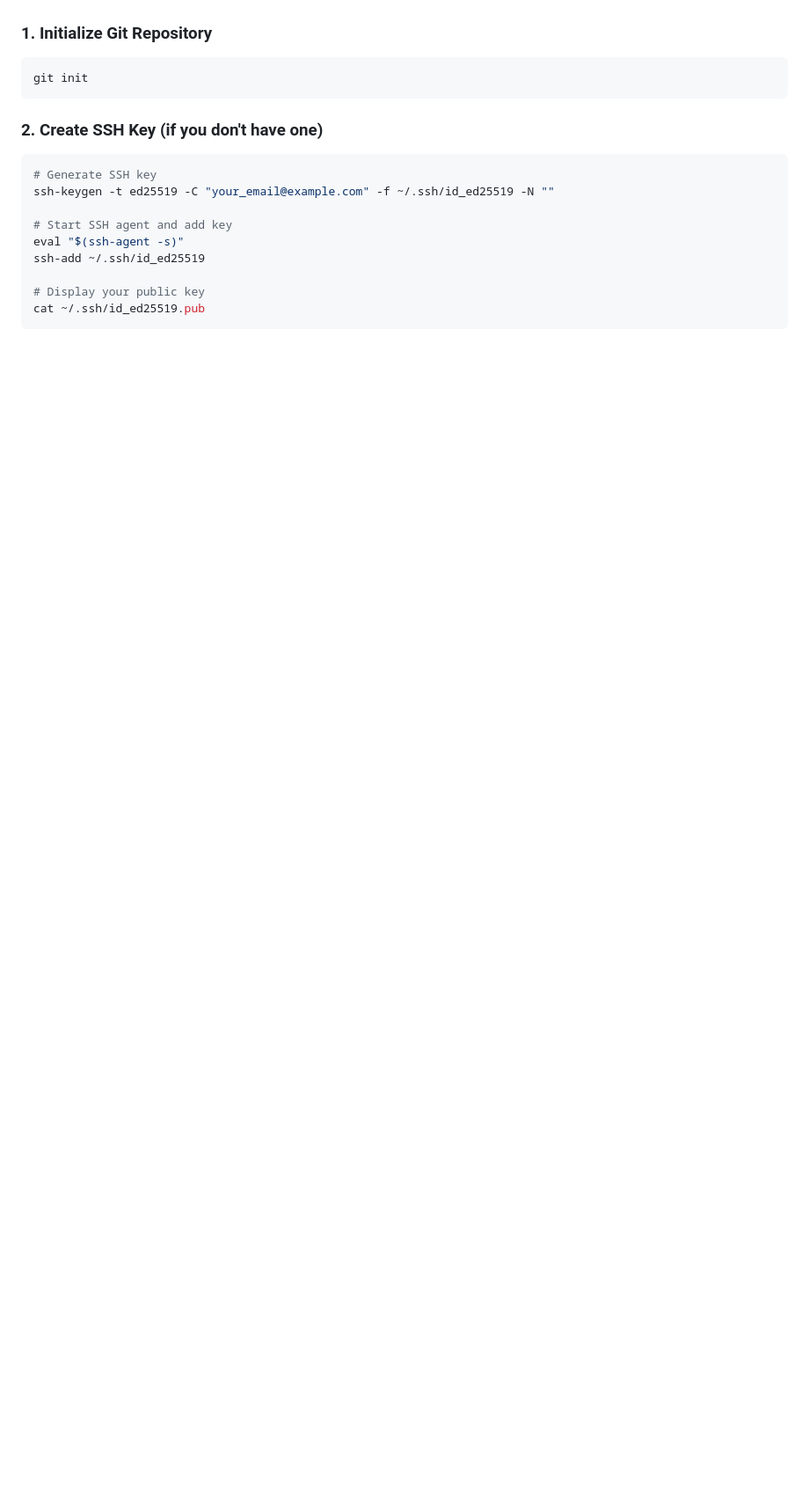
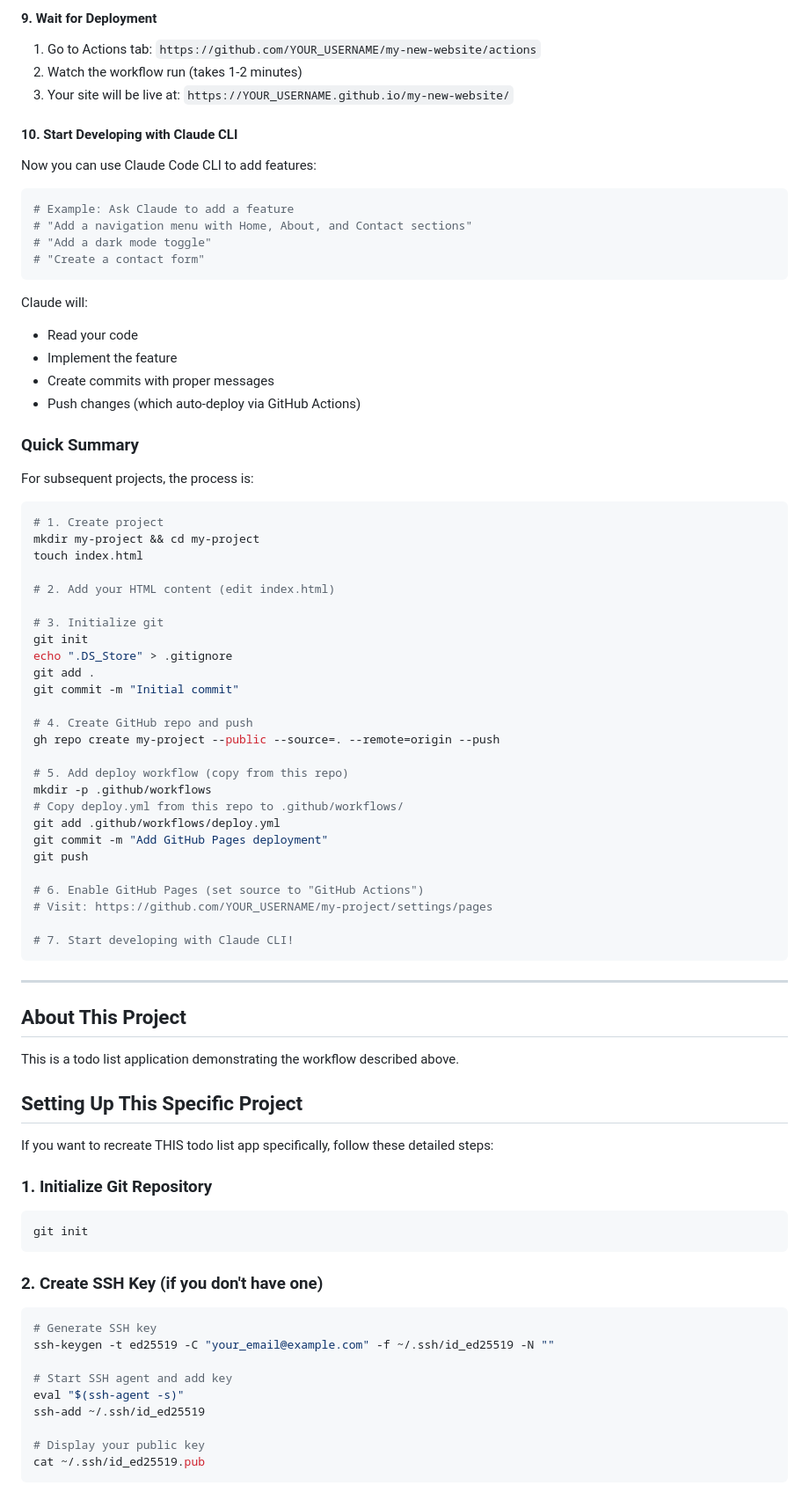
Before and after one commit to mahdi-bot0/to_do, a Markdown page: README.md, the part around one of its changes. Shown at 88% size. Drawn GitHub-style; blank space fills up the shorter version.

````diff
--- a/README.md
+++ b/README.md
@@ -35,3 +192,68 @@ Follow these steps to set up this project from scratch:
+#### 9. Wait for Deployment
+
+1. Go to Actions tab: `https://github.com/YOUR_USERNAME/my-new-website/actions`
+2. Watch the workflow run (takes 1-2 minutes)
+3. Your site will be live at: `https://YOUR_USERNAME.github.io/my-new-website/`
+
+#### 10. Start Developing with Claude CLI
+
+Now you can use Claude Code CLI to add features:
+
+```bash
+# Example: Ask Claude to add a feature
+# "Add a navigation menu with Home, About, and Contact sections"
+# "Add a dark mode toggle"
+# "Create a contact form"
+```
+
+Claude will:
+- Read your code
+- Implement the feature
+- Create commits with proper messages
+- Push changes (which auto-deploy via GitHub Actions)
+
+### Quick Summary
+
+For subsequent projects, the process is:
+
+```bash
+# 1. Create project
+mkdir my-project && cd my-project
+touch index.html
+
+# 2. Add your HTML content (edit index.html)
+
+# 3. Initialize git
+git init
+echo ".DS_Store" > .gitignore
+git add .
+git commit -m "Initial commit"
+
+# 4. Create GitHub repo and push
+gh repo create my-project --public --source=. --remote=origin --push
+
+# 5. Add deploy workflow (copy from this repo)
+mkdir -p .github/workflows
+# Copy deploy.yml from this repo to .github/workflows/
+git add .github/workflows/deploy.yml
+git commit -m "Add GitHub Pages deployment"
+git push
+
+# 6. Enable GitHub Pages (set source to "GitHub Actions")
+# Visit: https://github.com/YOUR_USERNAME/my-project/settings/pages
+
+# 7. Start developing with Claude CLI!
+```
+
+---
+
+## About This Project
+
+This is a todo list application demonstrating the workflow described above.
+
+## Setting Up This Specific Project
+
+If you want to recreate THIS todo list app specifically, follow these detailed steps:
 
 ### 1. Initialize Git Repository
 
````
Also changed, not shown: other parts of README.md (+177 -20 lines).
